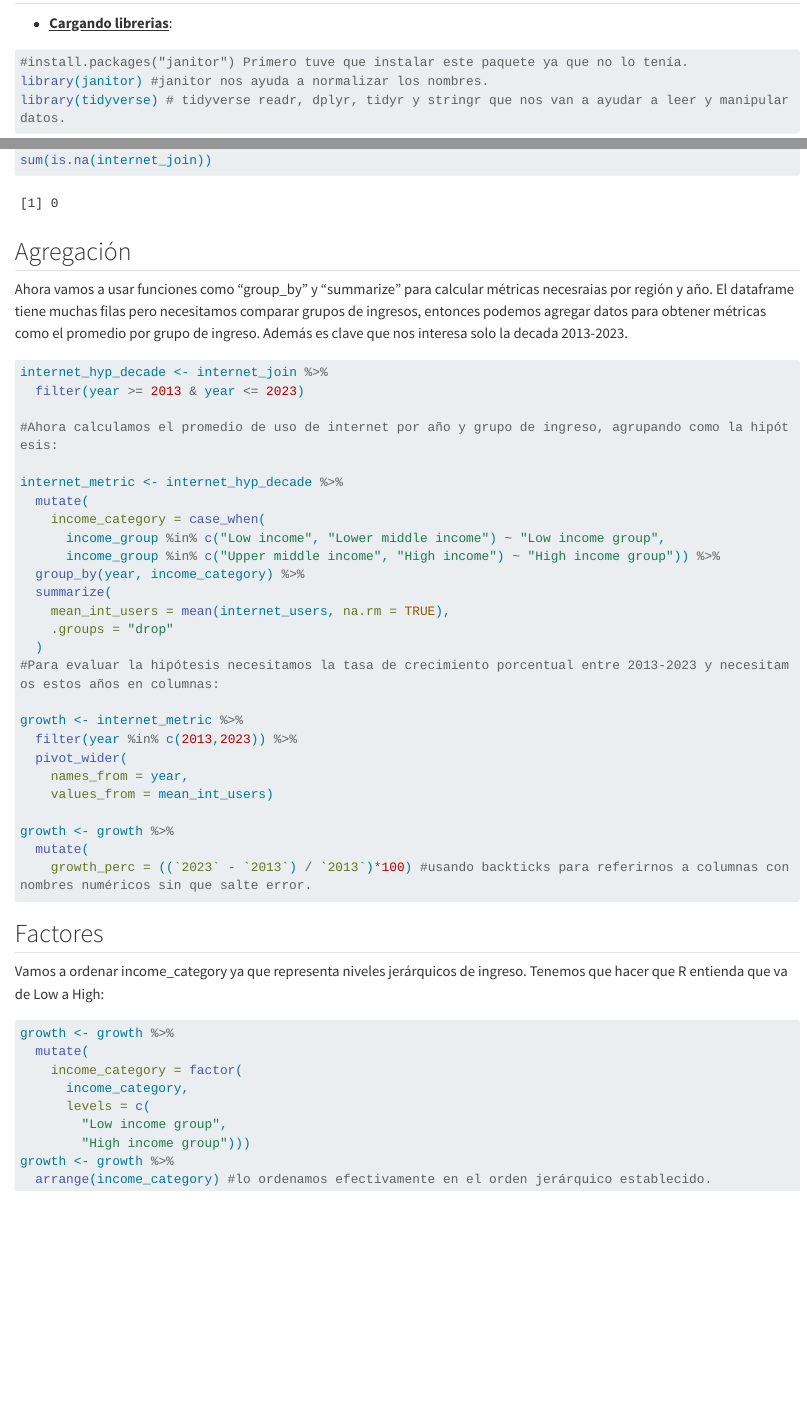
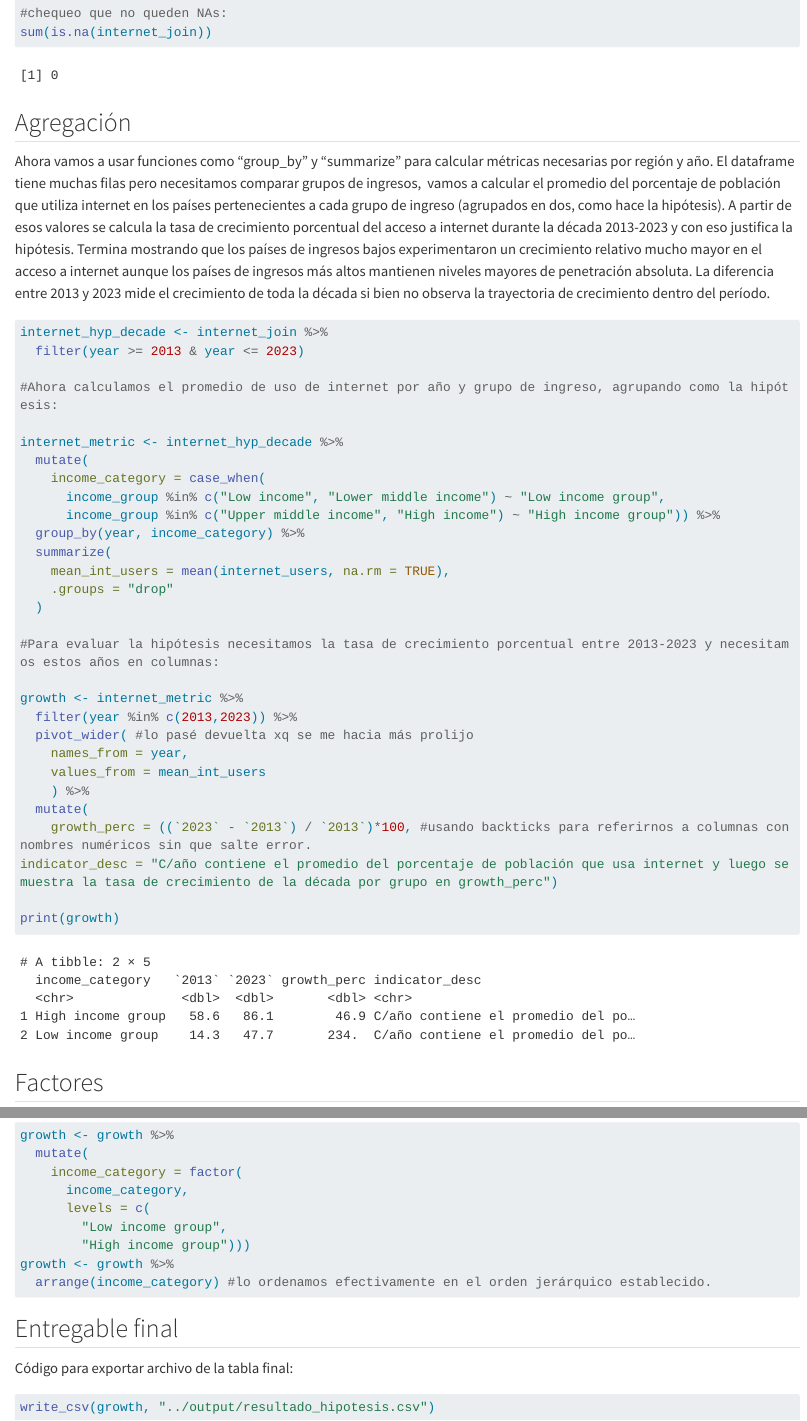
Before and after one commit to Claramontalto/MVDMontaltoClaraTPs, a Quarto document (TP1/notebooks/uso_de_internet_mundial.qmd): the page in a window 1100 px wide, from 150 px down before the commit and from 3540 px down after it, and a second part further down, joined at a grey line. Rendered offline with R 4.5, knitr and Pandoc in place of Quarto, with nearby package versions; some code elsewhere in the file could not run offline; long lines of code are wrapped; column names are cleaned by a stand-in for the janitor package.

Commit message:
ultimas modificaciones del archivo final

````diff
--- a/TP1/notebooks/uso_de_internet_mundial.qmd
+++ b/TP1/notebooks/uso_de_internet_mundial.qmd
@@ -99,7 +99,7 @@ sum(is.na(internet_join))
 
 ## Agregación
 
-Ahora vamos a usar funciones como "group_by" y "summarize" para calcular métricas necesraias por región y año. El dataframe tiene muchas filas pero necesitamos comparar grupos de ingresos, entonces podemos agregar datos para obtener métricas como el promedio por grupo de ingreso. Además es clave que nos interesa solo la decada 2013-2023.
+Ahora vamos a usar funciones como "group_by" y "summarize" para calcular métricas necesarias por región y año. El dataframe tiene muchas filas pero necesitamos comparar grupos de ingresos,  vamos a calcular el promedio del porcentaje de población que utiliza internet en los países pertenecientes a cada grupo de ingreso (agrupados en dos, como hace la hipótesis). A partir de esos valores se calcula la tasa de crecimiento porcentual del acceso a internet durante la década 2013-2023 y con eso justifica la hipótesis. Termina mostrando que los países de ingresos bajos experimentaron un crecimiento relativo mucho mayor en el acceso a internet aunque los países de ingresos más altos mantienen niveles mayores de penetración absoluta. La diferencia entre 2013 y 2023 mide el crecimiento de toda la década si bien no observa la trayectoria de crecimiento dentro del período.
 
 ```{r}
 internet_hyp_decade <- internet_join %>%
@@ -117,17 +117,21 @@ internet_metric <- internet_hyp_decade %>%
     mean_int_users = mean(internet_users, na.rm = TRUE),
     .groups = "drop"
   )
+
 #Para evaluar la hipótesis necesitamos la tasa de crecimiento porcentual entre 2013-2023 y necesitamos estos años en columnas:
 
 growth <- internet_metric %>%
   filter(year %in% c(2013,2023)) %>%
-  pivot_wider(
+  pivot_wider( #lo pasé devuelta xq se me hacia más prolijo
     names_from = year,
-    values_from = mean_int_users)
+    values_from = mean_int_users
+    ) %>%
+  mutate(
+    growth_perc = ((`2023` - `2013`) / `2013`)*100, #usando backticks para referirnos a columnas con nombres numéricos sin que salte error.
+indicator_desc = "C/año contiene el promedio del porcentaje de población que usa internet y luego se muestra la tasa de crecimiento de la década por grupo en growth_perc")
 
-growth <- growth %>%
-  mutate(
-    growth_perc = ((`2023` - `2013`) / `2013`)*100) #usando backticks para referirnos a columnas con nombres numéricos sin que salte error.
+print(growth)
+
 ```
 
 ## Factores
@@ -145,3 +149,11 @@ growth <- growth %>%
 growth <- growth %>%
   arrange(income_category) #lo ordenamos efectivamente en el orden jerárquico establecido.
 ```
+
+## Entregable final
+
+Código para exportar archivo de la tabla final:
+
+```{r}
+write_csv(growth, "../output/resultado_hipotesis.csv")
+```
````
Also changed, not shown: TP1/notebooks/uso_de_internet_mundial.qmd (10 more changed lines).
